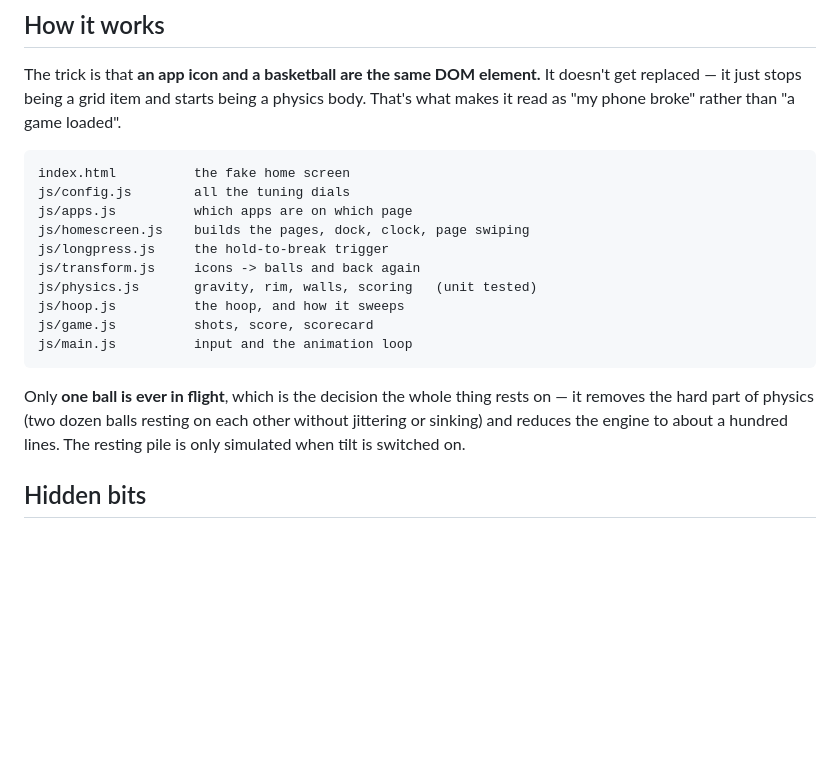
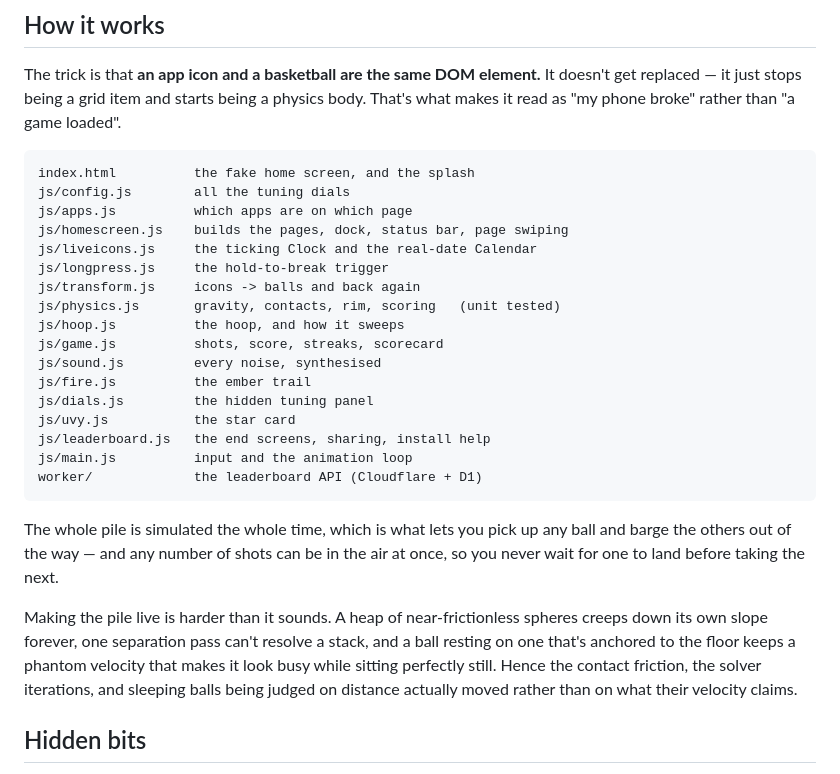
Before and after one commit to UVKUSH/home-screen-hoops, a Markdown page: README.md, the part around the change. GitHub-like rendering; blank space fills up the shorter version.

Commit message:
Fix a README section that had gone stale
It still claimed only one ball is ever in flight and that the pile is simulated
only under tilt — both stopped being true when picking up any ball and shooting
without waiting landed. Also lists the modules added since.

Co-Authored-By: Claude Opus 5 <noreply@anthropic.com>

````diff
--- a/README.md
+++ b/README.md
@@ -53,22 +53,35 @@ doesn't get replaced — it just stops being a grid item and starts being a phys
 body. That's what makes it read as "my phone broke" rather than "a game loaded".
 
 ```
-index.html          the fake home screen
+index.html          the fake home screen, and the splash
 js/config.js        all the tuning dials
 js/apps.js          which apps are on which page
-js/homescreen.js    builds the pages, dock, clock, page swiping
+js/homescreen.js    builds the pages, dock, status bar, page swiping
+js/liveicons.js     the ticking Clock and the real-date Calendar
 js/longpress.js     the hold-to-break trigger
 js/transform.js     icons -> balls and back again
-js/physics.js       gravity, rim, walls, scoring   (unit tested)
+js/physics.js       gravity, contacts, rim, scoring   (unit tested)
 js/hoop.js          the hoop, and how it sweeps
-js/game.js          shots, score, scorecard
+js/game.js          shots, score, streaks, scorecard
+js/sound.js         every noise, synthesised
+js/fire.js          the ember trail
+js/dials.js         the hidden tuning panel
+js/uvy.js           the star card
+js/leaderboard.js   the end screens, sharing, install help
 js/main.js          input and the animation loop
+worker/             the leaderboard API (Cloudflare + D1)
 ```
 
-Only **one ball is ever in flight**, which is the decision the whole thing rests
-on — it removes the hard part of physics (two dozen balls resting on each other
-without jittering or sinking) and reduces the engine to about a hundred lines.
-The resting pile is only simulated when tilt is switched on.
+The whole pile is simulated the whole time, which is what lets you pick up any
+ball and barge the others out of the way — and any number of shots can be in the
+air at once, so you never wait for one to land before taking the next.
+
+Making the pile live is harder than it sounds. A heap of near-frictionless
+spheres creeps down its own slope forever, one separation pass can't resolve a
+stack, and a ball resting on one that's anchored to the floor keeps a phantom
+velocity that makes it look busy while sitting perfectly still. Hence the contact
+friction, the solver iterations, and sleeping balls being judged on distance
+actually moved rather than on what their velocity claims.
 
 ## Hidden bits
 
````
